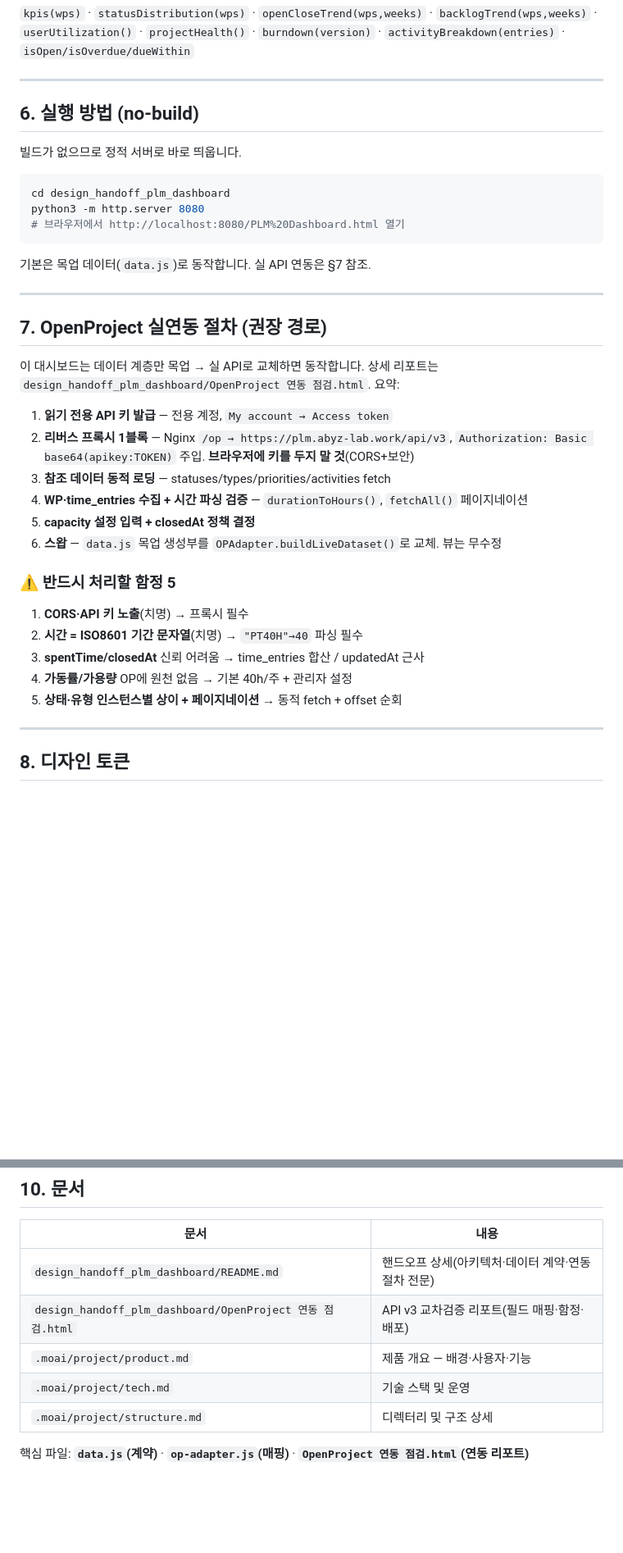
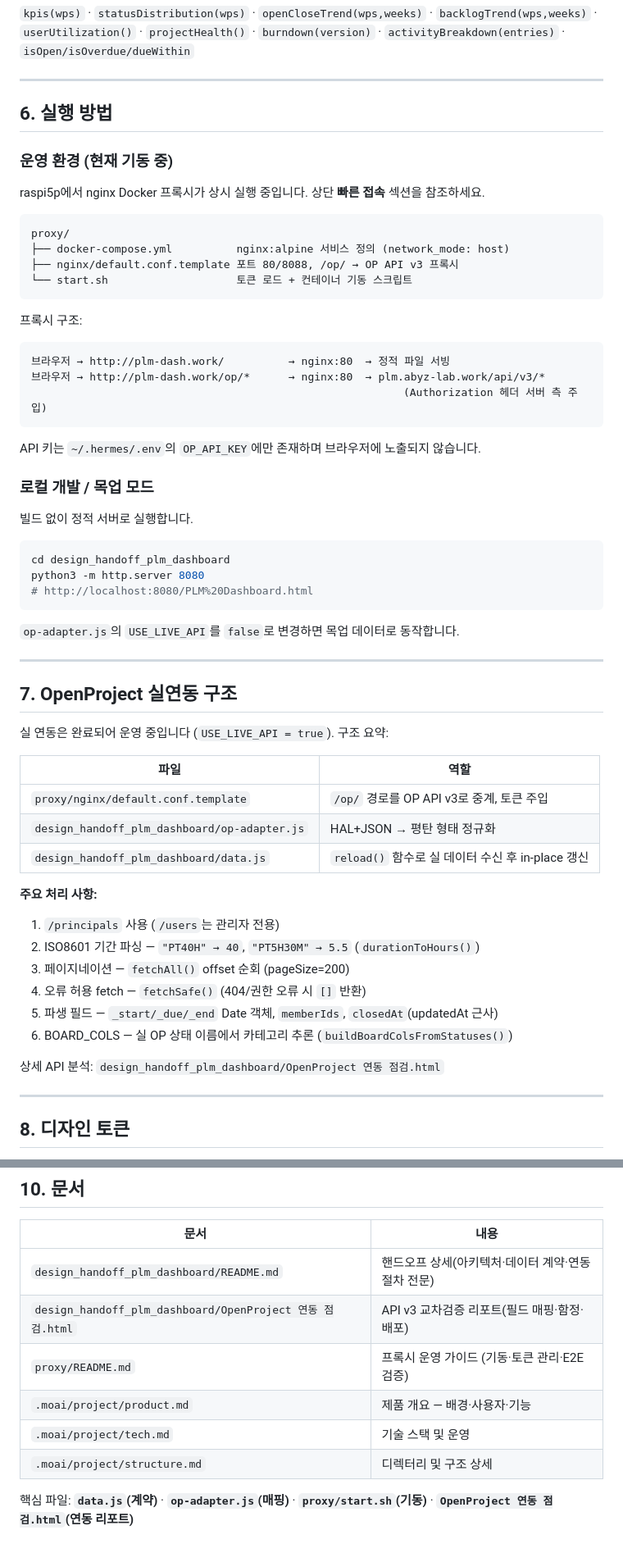
Before and after one commit to holee9/plm-dashboard, a Markdown page: README.md, 2 parts joined by grey strips. Shown at 82% size. Rendered like a GitHub page; blank space fills up the shorter version.

````diff
--- a/README.md
+++ b/README.md
@@ -119,40 +163,63 @@ OpenProject HAL+JSON → op-adapter.js(정규화) → window.DB(평탄 형태 +
 
 ---
 
-## 6. 실행 방법 (no-build)
+## 6. 실행 방법
 
-빌드가 없으므로 정적 서버로 바로 띄웁니다.
+### 운영 환경 (현재 기동 중)
+
+raspi5p에서 nginx Docker 프록시가 상시 실행 중입니다. 상단 **빠른 접속** 섹션을 참조하세요.
+
+```
+proxy/
+├── docker-compose.yml          nginx:alpine 서비스 정의 (network_mode: host)
+├── nginx/default.conf.template 포트 80/8088, /op/ → OP API v3 프록시
+└── start.sh                    토큰 로드 + 컨테이너 기동 스크립트
+```
+
+프록시 구조:
+
+```
+브라우저 → http://plm-dash.work/          → nginx:80  → 정적 파일 서빙
+브라우저 → http://plm-dash.work/op/*      → nginx:80  → plm.abyz-lab.work/api/v3/*
+                                                          (Authorization 헤더 서버 측 주입)
+```
+
+API 키는 `~/.hermes/.env`의 `OP_API_KEY`에만 존재하며 브라우저에 노출되지 않습니다.
+
+### 로컬 개발 / 목업 모드
+
+빌드 없이 정적 서버로 실행합니다.
 
 ```bash
 cd design_handoff_plm_dashboard
 python3 -m http.server 8080
-# 브라우저에서 http://localhost:8080/PLM%20Dashboard.html 열기
+# http://localhost:8080/PLM%20Dashboard.html
 ```
 
-기본은 목업 데이터(`data.js`)로 동작합니다. 실 API 연동은 §7 참조.
+`op-adapter.js`의 `USE_LIVE_API`를 `false`로 변경하면 목업 데이터로 동작합니다.
 
 ---
 
-## 7. OpenProject 실연동 절차 (권장 경로)
+## 7. OpenProject 실연동 구조
 
-이 대시보드는 데이터 계층만 목업 → 실 API로 교체하면 동작합니다. 상세 리포트는
-`design_handoff_plm_dashboard/OpenProject 연동 점검.html`. 요약:
+실 연동은 완료되어 운영 중입니다 (`USE_LIVE_API = true`). 구조 요약:
 
-1. **읽기 전용 API 키 발급** — 전용 계정, `My account → Access token`
-2. **리버스 프록시 1블록** — Nginx `/op → https://plm.abyz-lab.work/api/v3`,
-   `Authorization: Basic base64(apikey:TOKEN)` 주입. **브라우저에 키를 두지 말 것**(CORS+보안)
-3. **참조 데이터 동적 로딩** — statuses/types/priorities/activities fetch
-4. **WP·time_entries 수집 + 시간 파싱 검증** — `durationToHours()`, `fetchAll()` 페이지네이션
-5. **capacity 설정 입력 + closedAt 정책 결정**
-6. **스왑** — `data.js` 목업 생성부를 `OPAdapter.buildLiveDataset()`로 교체. 뷰는 무수정
+| 파일 | 역할 |
+|------|------|
+| `proxy/nginx/default.conf.template` | `/op/` 경로를 OP API v3로 중계, 토큰 주입 |
+| `design_handoff_plm_dashboard/op-adapter.js` | HAL+JSON → 평탄 형태 정규화 |
+| `design_handoff_plm_dashboard/data.js` | `reload()` 함수로 실 데이터 수신 후 in-place 갱신 |
 
-### ⚠ 반드시 처리할 함정 5
+**주요 처리 사항:**
 
-1. **CORS·API 키 노출**(치명) → 프록시 필수
-2. **시간 = ISO8601 기간 문자열**(치명) → `"PT40H"→40` 파싱 필수
-3. **spentTime/closedAt** 신뢰 어려움 → time_entries 합산 / updatedAt 근사
-4. **가동률/가용량** OP에 원천 없음 → 기본 40h/주 + 관리자 설정
-5. **상태·유형 인스턴스별 상이 + 페이지네이션** → 동적 fetch + offset 순회
+1. `/principals` 사용 (`/users`는 관리자 전용)
+2. ISO8601 기간 파싱 — `"PT40H" → 40`, `"PT5H30M" → 5.5` (`durationToHours()`)
+3. 페이지네이션 — `fetchAll()` offset 순회 (pageSize=200)
+4. 오류 허용 fetch — `fetchSafe()` (404/권한 오류 시 `[]` 반환)
+5. 파생 필드 — `_start/_due/_end` Date 객체, `memberIds`, `closedAt`(updatedAt 근사)
+6. BOARD_COLS — 실 OP 상태 이름에서 카테고리 추론 (`buildBoardColsFromStatuses()`)
+
+상세 API 분석: `design_handoff_plm_dashboard/OpenProject 연동 점검.html`
 
 ---
 
@@ -186,8 +253,9 @@ python3 -m http.server 8080
 |------|------|
 | `design_handoff_plm_dashboard/README.md` | 핸드오프 상세(아키텍처·데이터 계약·연동 절차 전문) |
 | `design_handoff_plm_dashboard/OpenProject 연동 점검.html` | API v3 교차검증 리포트(필드 매핑·함정·배포) |
+| `proxy/README.md` | 프록시 운영 가이드 (기동·토큰 관리·E2E 검증) |
 | `.moai/project/product.md` | 제품 개요 — 배경·사용자·기능 |
 | `.moai/project/tech.md` | 기술 스택 및 운영 |
 | `.moai/project/structure.md` | 디렉터리 및 구조 상세 |
 
-핵심 파일: **`data.js`(계약)** · **`op-adapter.js`(매핑)** · **`OpenProject 연동 점검.html`(연동 리포트)**
+핵심 파일: **`data.js`(계약)** · **`op-adapter.js`(매핑)** · **`proxy/start.sh`(기동)** · **`OpenProject 연동 점검.html`(연동 리포트)**
````
Also changed, not shown: other parts of README.md (+44 -0 lines), proxy/README.md (added, +87 -0 lines).
